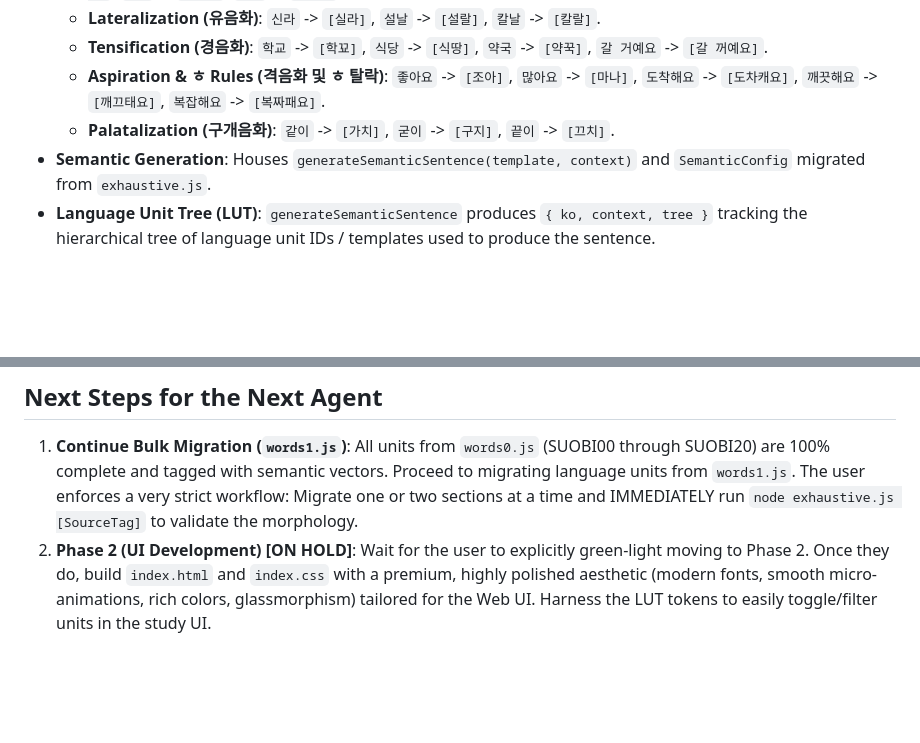
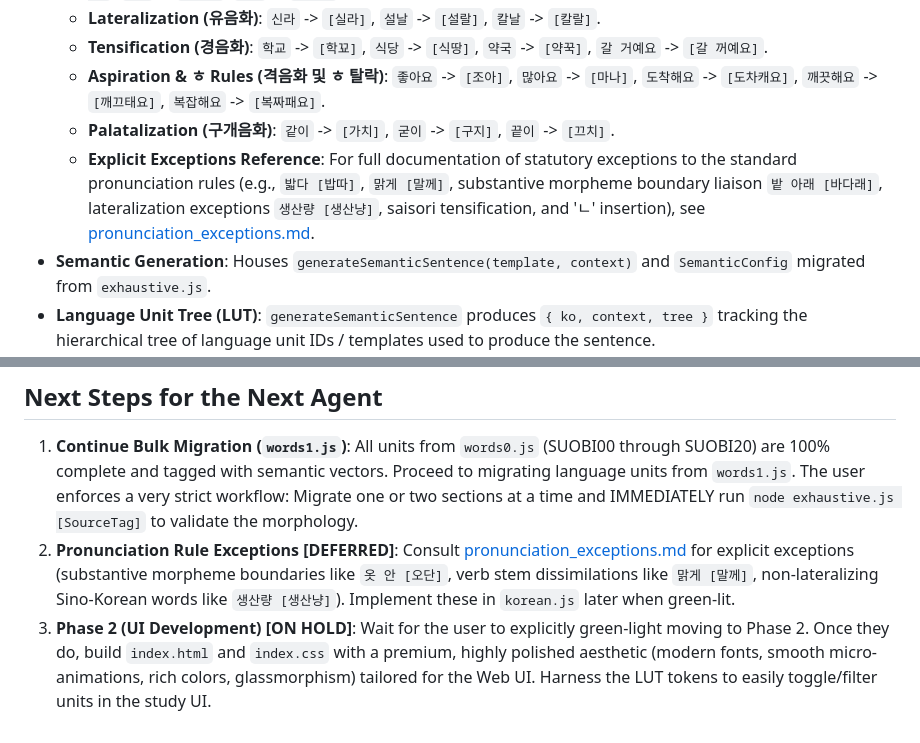
Before and after one commit to mvaganov/kongbuhey, a Markdown page: handoff.md, 2 parts joined by grey strips. Drawn GitHub-style; blank space fills up the shorter version.

Commit message:
pronunciation exceptions TODO

```diff
--- a/handoff.md
+++ b/handoff.md
@@ -52,6 +52,7 @@ A robust, centralized module that handles complex rules of Korean text manipulat
     - **Tensification (경음화)**: `학교` -> `[학꾜]`, `식당` -> `[식땅]`, `약국` -> `[약꾹]`, `갈 거예요` -> `[갈 꺼예요]`.
     - **Aspiration & ㅎ Rules (격음화 및 ㅎ 탈락)**: `좋아요` -> `[조아]`, `많아요` -> `[마나]`, `도착해요` -> `[도차캐요]`, `깨끗해요` -> `[깨끄태요]`, `복잡해요` -> `[복짜패요]`.
     - **Palatalization (구개음화)**: `같이` -> `[가치]`, `굳이` -> `[구지]`, `끝이` -> `[끄치]`.
+    - **Explicit Exceptions Reference**: For full documentation of statutory exceptions to the standard pronunciation rules (e.g., `밟다 [밥따]`, `맑게 [말께]`, substantive morpheme boundary liaison `밭 아래 [바다래]`, lateralization exceptions `생산량 [생산냥]`, saisori tensification, and 'ㄴ' insertion), see [pronunciation_exceptions.md](file:///d:/Users/mvaga/Developer/agentic/antigravity/kongbuhey/pronunciation_exceptions.md).
 *   **Semantic Generation**: Houses `generateSemanticSentence(template, context)` and `SemanticConfig` migrated from `exhaustive.js`.
 *   **Language Unit Tree (LUT)**: `generateSemanticSentence` produces `{ ko, context, tree }` tracking the hierarchical tree of language unit IDs / templates used to produce the sentence.
 *   **Tree Ingestion / Reconstruction**: `reconstructFromLanguageUnitTree(tree)` ingests the LUT and reproduces the identical pre-morphology sentence string.
@@ -67,4 +68,5 @@ A robust, centralized module that handles complex rules of Korean text manipulat
 ## Next Steps for the Next Agent
 
 1. **Continue Bulk Migration (`words1.js`)**: All units from `words0.js` (SUOBI00 through SUOBI20) are 100% complete and tagged with semantic vectors. Proceed to migrating language units from `words1.js`. The user enforces a very strict workflow: Migrate one or two sections at a time and IMMEDIATELY run `node exhaustive.js [SourceTag]` to validate the morphology.
-2. **Phase 2 (UI Development) [ON HOLD]**: Wait for the user to explicitly green-light moving to Phase 2. Once they do, build `index.html` and `index.css` with a premium, highly polished aesthetic (modern fonts, smooth micro-animations, rich colors, glassmorphism) tailored for the Web UI. Harness the LUT tokens to easily toggle/filter units in the study UI.
+2. **Pronunciation Rule Exceptions [DEFERRED]**: Consult [pronunciation_exceptions.md](file:///d:/Users/mvaga/Developer/agentic/antigravity/kongbuhey/pronunciation_exceptions.md) for explicit exceptions (substantive morpheme boundaries like `옷 안 [오단]`, verb stem dissimilations like `맑게 [말께]`, non-lateralizing Sino-Korean words like `생산량 [생산냥]`). Implement these in `korean.js` later when green-lit.
+3. **Phase 2 (UI Development) [ON HOLD]**: Wait for the user to explicitly green-light moving to Phase 2. Once they do, build `index.html` and `index.css` with a premium, highly polished aesthetic (modern fonts, smooth micro-animations, rich colors, glassmorphism) tailored for the Web UI. Harness the LUT tokens to easily toggle/filter units in the study UI.
```
Also changed, not shown: pronunciation_exceptions.md (added, +177 -0 lines).
